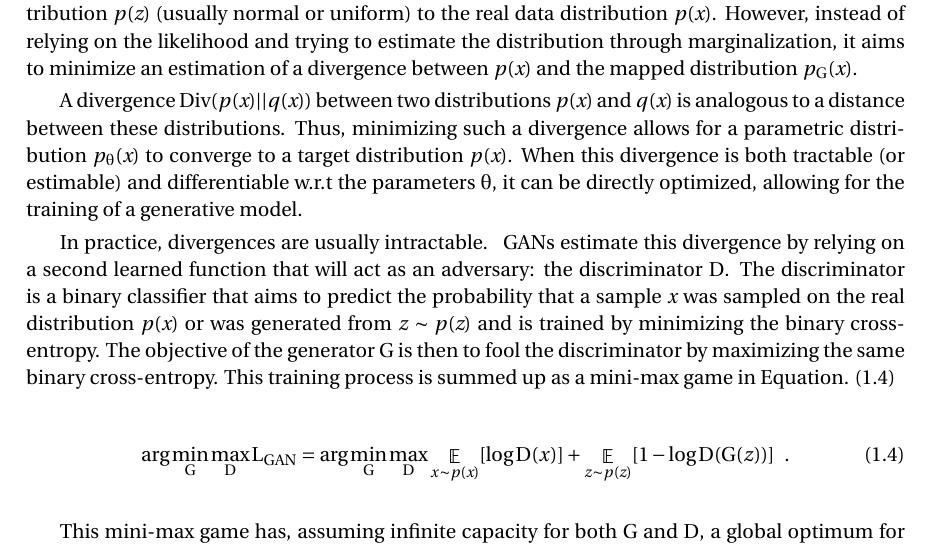
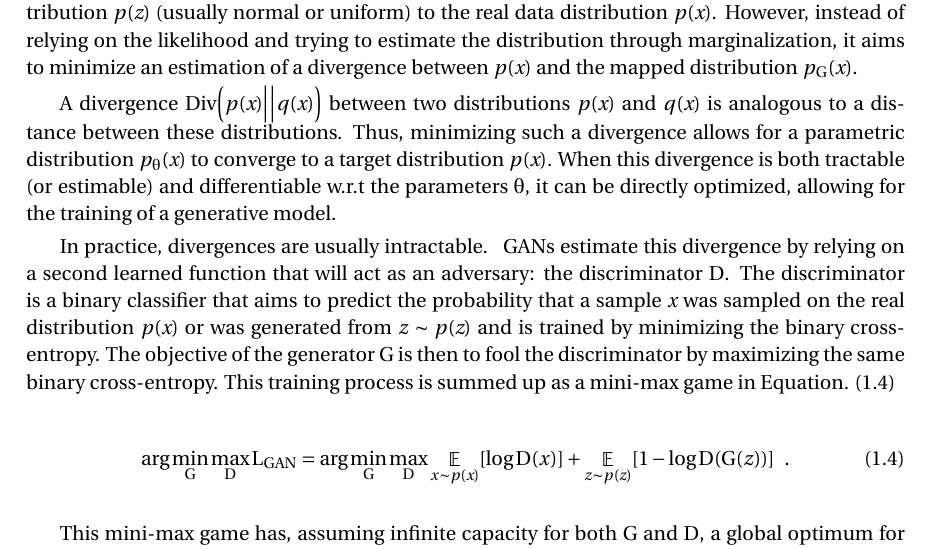
Before and after one commit to cyprienruffino/phd_thesis, a LaTeX document (manuscrit.tex, which reads mathmacros.tex): part of page 23 of 55, cut so that both start at the same text. Compiled offline with pdfLaTeX.

Commit message:
txs auto checkin

```diff
--- a/mathmacros.tex
+++ b/mathmacros.tex
@@ -41,7 +41,7 @@
 \newcommand{\lcycgan}{L_{CycGAN}}
 
 % Divergences
-\newcommand{\Div}[2]{\text{Div}(#1||#2)}
+\newcommand{\Div}[2]{\text{Div}\Big(#1\Big|\Big|#2\Big)}
 \newcommand{\DKL}[2]{D_{KL}(#1||#2)}
 \newcommand{\JSD}[2]{D_{JS}(#1||#2)}
 
```
